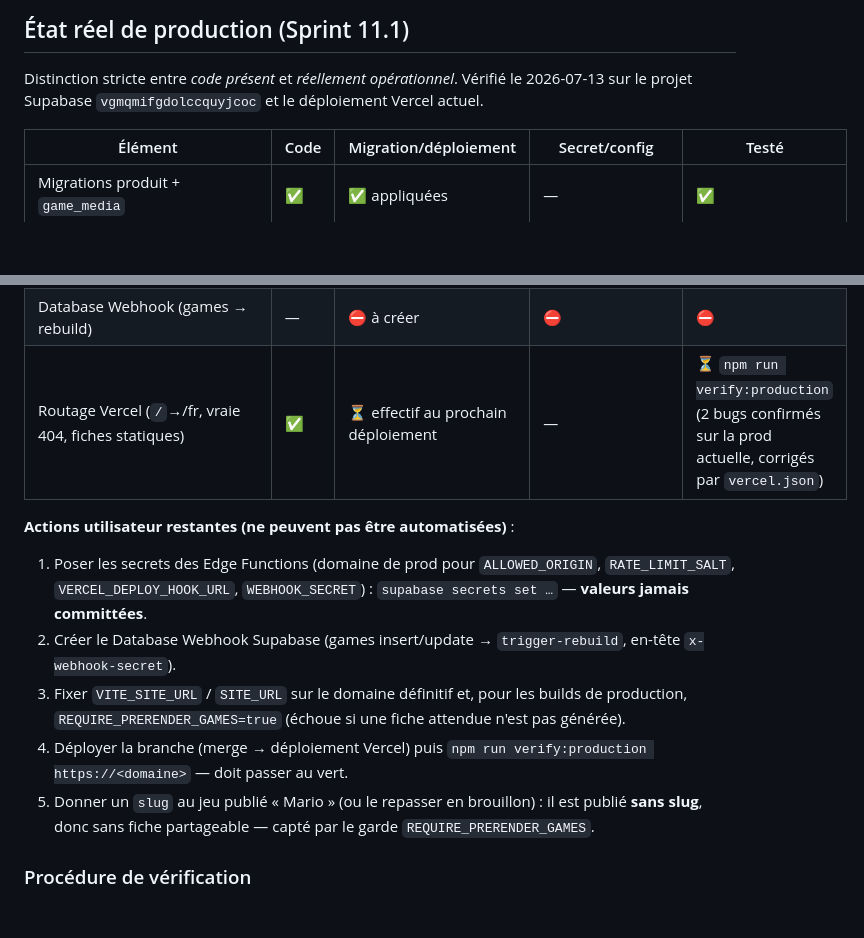
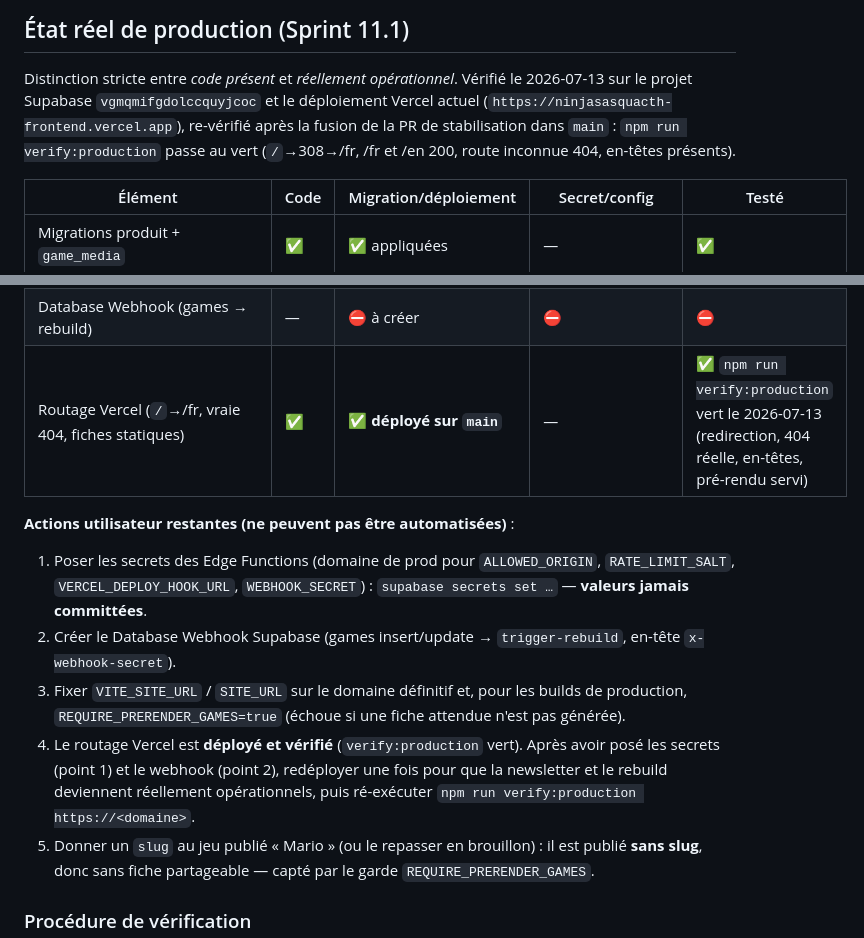
Before and after one commit to yvlar/NINJASASQUACTH-FRONTEND, a Markdown page: README.md, 2 parts joined by grey strips. Drawn GitHub-style; blank space fills up the shorter version.

Commit message:
docs: état de production vérifié en live — routage Vercel opérationnel (#13)

```diff
--- a/README.md
+++ b/README.md
@@ -158,7 +158,9 @@ n'est jamais stockée en clair (haché salé par `RATE_LIMIT_SALT`).
 
 Distinction stricte entre *code présent* et *réellement opérationnel*. Vérifié
 le 2026-07-13 sur le projet Supabase `vgmqmifgdolccquyjcoc` et le déploiement
-Vercel actuel.
+Vercel actuel (`https://ninjasasquacth-frontend.vercel.app`), re-vérifié après la
+fusion de la PR de stabilisation dans `main` : `npm run verify:production` passe
+au vert (`/`→308→/fr, /fr et /en 200, route inconnue 404, en-têtes présents).
 
 | Élément | Code | Migration/déploiement | Secret/config | Testé |
 |---|---|---|---|---|
@@ -170,7 +172,7 @@ Vercel actuel.
 | Edge Function `subscribe-kickstarter` | ✅ | ✅ **déployée (ACTIVE)** | ⛔ `ALLOWED_ORIGIN`, `RATE_LIMIT_SALT` à poser | ✅ live : `not_configured` (fail-closed) |
 | Edge Function `trigger-rebuild` | ✅ | ✅ **déployée (ACTIVE)** | ⛔ Deploy Hook, `WEBHOOK_SECRET` à poser | ✅ live : `unauthorized` (fail-closed) |
 | Database Webhook (games → rebuild) | — | ⛔ à créer | ⛔ | ⛔ |
-| Routage Vercel (`/`→/fr, vraie 404, fiches statiques) | ✅ | ⏳ effectif au prochain déploiement | — | ⏳ `npm run verify:production` (2 bugs confirmés sur la prod actuelle, corrigés par `vercel.json`) |
+| Routage Vercel (`/`→/fr, vraie 404, fiches statiques) | ✅ | ✅ **déployé sur `main`** | — | ✅ `npm run verify:production` vert le 2026-07-13 (redirection, 404 réelle, en-têtes, pré-rendu servi) |
 
 **Actions utilisateur restantes (ne peuvent pas être automatisées)** :
 1. Poser les secrets des Edge Functions (domaine de prod pour `ALLOWED_ORIGIN`,
@@ -181,8 +183,10 @@ Vercel actuel.
 3. Fixer `VITE_SITE_URL` / `SITE_URL` sur le domaine définitif et, pour les
    builds de production, `REQUIRE_PRERENDER_GAMES=true` (échoue si une fiche
    attendue n'est pas générée).
-4. Déployer la branche (merge → déploiement Vercel) puis
-   `npm run verify:production https://<domaine>` — doit passer au vert.
+4. Le routage Vercel est **déployé et vérifié** (`verify:production` vert). Après
+   avoir posé les secrets (point 1) et le webhook (point 2), redéployer une fois
+   pour que la newsletter et le rebuild deviennent réellement opérationnels, puis
+   ré-exécuter `npm run verify:production https://<domaine>`.
 5. Donner un `slug` au jeu publié « Mario » (ou le repasser en brouillon) :
    il est publié **sans slug**, donc sans fiche partageable — capté par le
    garde `REQUIRE_PRERENDER_GAMES`.
```
Also changed, not shown: ROADMAP.md (+22 -0 lines).
